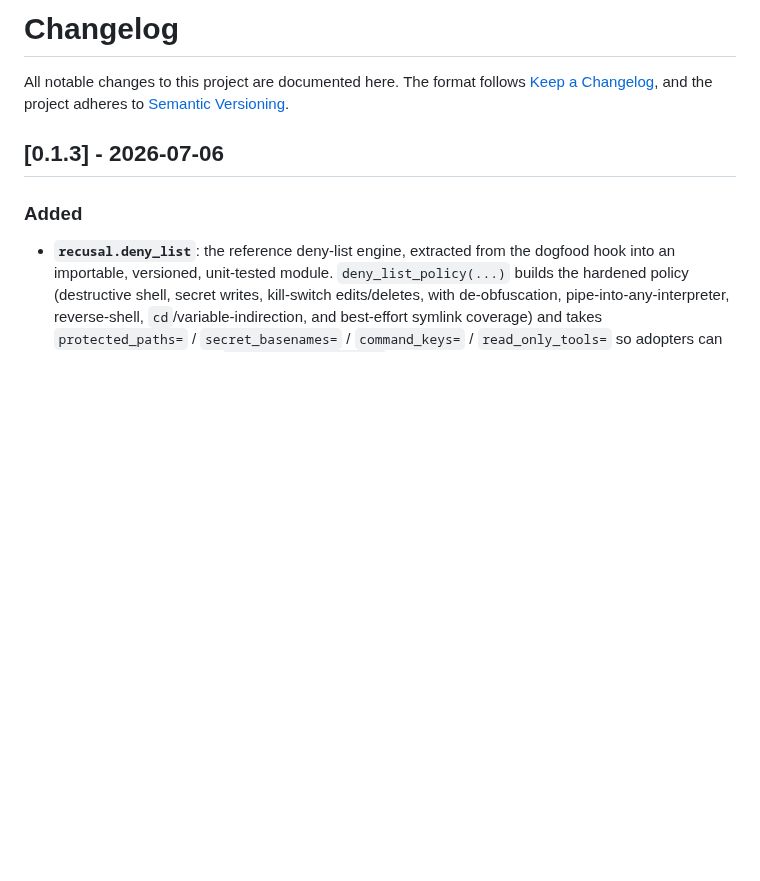
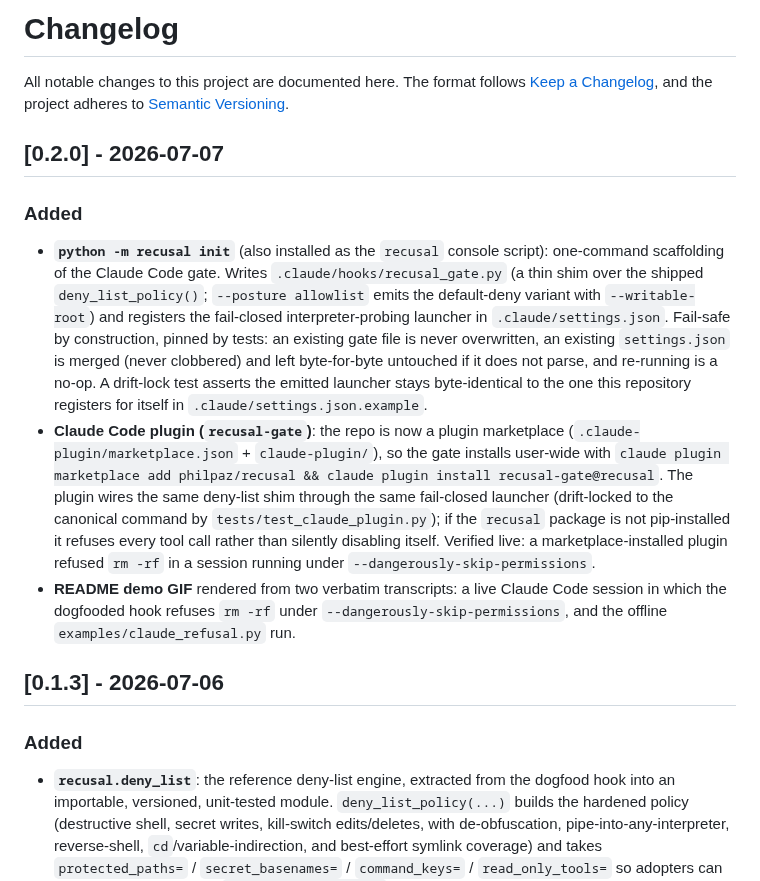
Before and after one commit to philpaz/recusal, a Markdown page: CHANGELOG.md, the part around the change. Drawn GitHub-style; blank space fills up the shorter version.

```diff
--- a/CHANGELOG.md
+++ b/CHANGELOG.md
@@ -3,6 +3,30 @@
 All notable changes to this project are documented here. The format follows
 [Keep a Changelog](https://keepachangelog.com/), and the project adheres to
 [Semantic Versioning](https://semver.org/).
+
+## [0.2.0] - 2026-07-07
+
+### Added
+- **`python -m recusal init`** (also installed as the `recusal` console script): one-command
+  scaffolding of the Claude Code gate. Writes `.claude/hooks/recusal_gate.py` (a thin shim
+  over the shipped `deny_list_policy()`; `--posture allowlist` emits the default-deny
+  variant with `--writable-root`) and registers the fail-closed interpreter-probing
+  launcher in `.claude/settings.json`. Fail-safe by construction, pinned by tests: an
+  existing gate file is never overwritten, an existing `settings.json` is merged (never
+  clobbered) and left byte-for-byte untouched if it does not parse, and re-running is a
+  no-op. A drift-lock test asserts the emitted launcher stays byte-identical to the one
+  this repository registers for itself in `.claude/settings.json.example`.
+- **Claude Code plugin (`recusal-gate`)**: the repo is now a plugin marketplace
+  (`.claude-plugin/marketplace.json` + `claude-plugin/`), so the gate installs user-wide with
+  `claude plugin marketplace add philpaz/recusal && claude plugin install recusal-gate@recusal`.
+  The plugin wires the same deny-list shim through the same fail-closed launcher (drift-locked
+  to the canonical command by `tests/test_claude_plugin.py`); if the `recusal` package is not
+  pip-installed it refuses every tool call rather than silently disabling itself. Verified
+  live: a marketplace-installed plugin refused `rm -rf` in a session running under
+  `--dangerously-skip-permissions`.
+- **README demo GIF** rendered from two verbatim transcripts: a live Claude Code session in
+  which the dogfooded hook refuses `rm -rf` under `--dangerously-skip-permissions`, and the
+  offline `examples/claude_refusal.py` run.
 
 ## [0.1.3] - 2026-07-06
 
```
Also changed, not shown: README.md (+33 -1 lines), assets/demo-refusal.gif (added), 9 other files.
